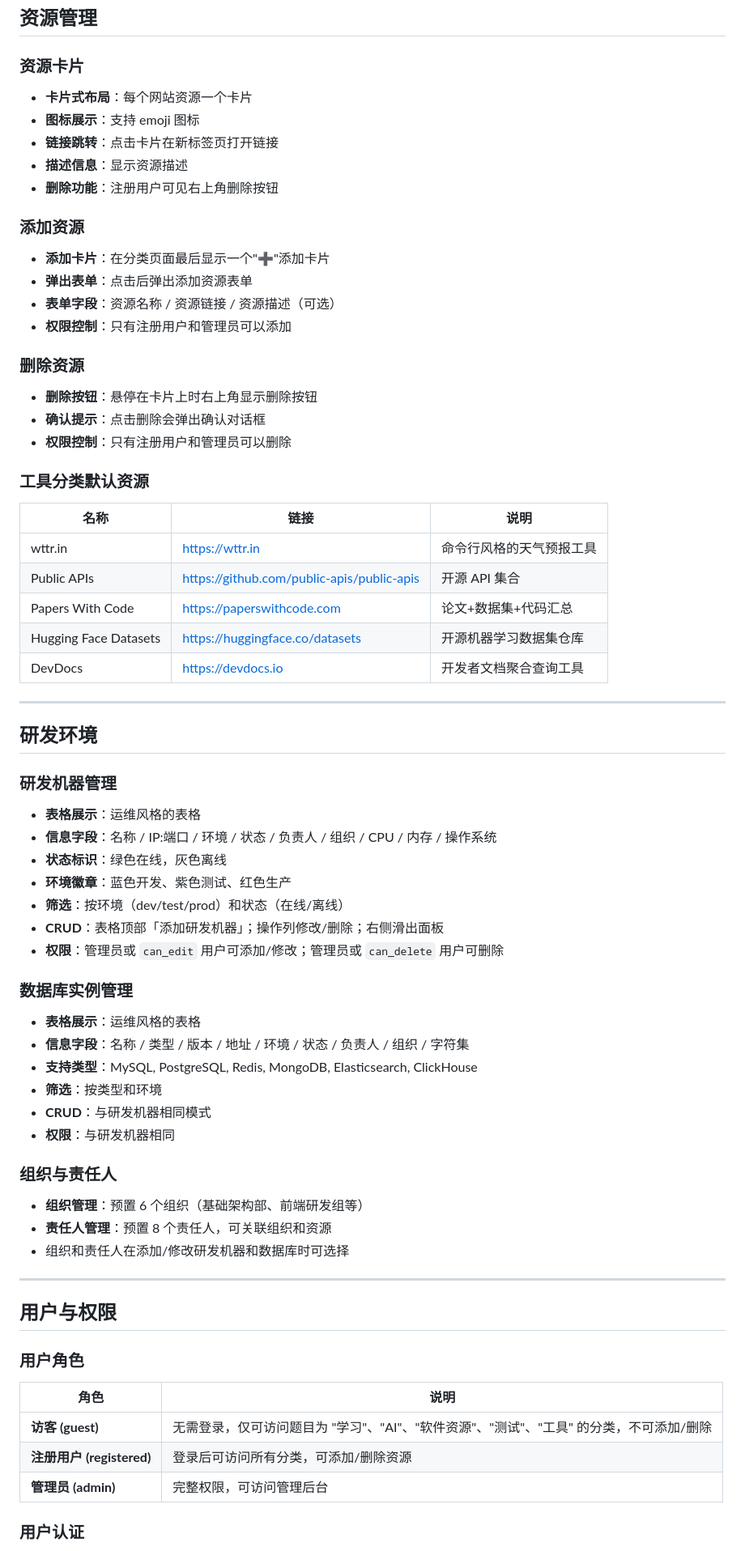
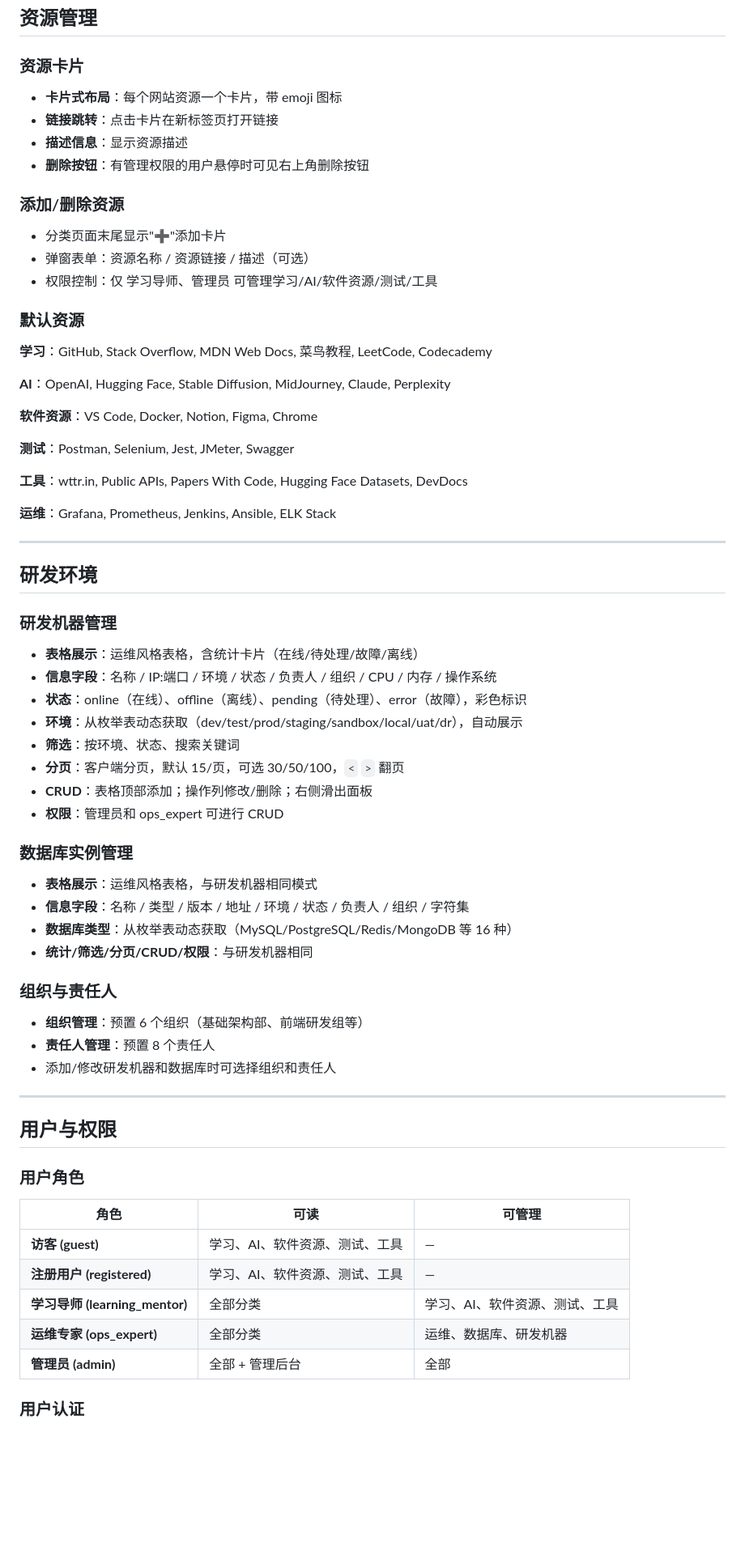
Before and after one commit to cangyunye/webnavi, a Markdown page: docs/FEATURES.md, the part around one of its changes. Shown at 81% size. GitHub-like rendering; blank space fills up the shorter version.

```diff
--- a/docs/FEATURES.md
+++ b/docs/FEATURES.md
@@ -61,34 +61,30 @@
 
 ### 资源卡片
 
-- **卡片式布局**：每个网站资源一个卡片
-- **图标展示**：支持 emoji 图标
+- **卡片式布局**：每个网站资源一个卡片，带 emoji 图标
 - **链接跳转**：点击卡片在新标签页打开链接
 - **描述信息**：显示资源描述
-- **删除功能**：注册用户可见右上角删除按钮
+- **删除按钮**：有管理权限的用户悬停时可见右上角删除按钮
 
-### 添加资源
+### 添加/删除资源
 
-- **添加卡片**：在分类页面最后显示一个"➕"添加卡片
-- **弹出表单**：点击后弹出添加资源表单
-- **表单字段**：资源名称 / 资源链接 / 资源描述（可选）
-- **权限控制**：只有注册用户和管理员可以添加
+- 分类页面末尾显示"➕"添加卡片
+- 弹窗表单：资源名称 / 资源链接 / 描述（可选）
+- 权限控制：仅 学习导师、管理员 可管理学习/AI/软件资源/测试/工具
 
-### 删除资源
+### 默认资源
 
-- **删除按钮**：悬停在卡片上时右上角显示删除按钮
-- **确认提示**：点击删除会弹出确认对话框
-- **权限控制**：只有注册用户和管理员可以删除
+**学习**：GitHub, Stack Overflow, MDN Web Docs, 菜鸟教程, LeetCode, Codecademy
 
-### 工具分类默认资源
+**AI**：OpenAI, Hugging Face, Stable Diffusion, MidJourney, Claude, Perplexity
 
-| 名称 | 链接 | 说明 |
-|------|------|------|
-| wttr.in | https://wttr.in | 命令行风格的天气预报工具 |
-| Public APIs | https://github.com/public-apis/public-apis | 开源 API 集合 |
-| Papers With Code | https://paperswithcode.com | 论文+数据集+代码汇总 |
-| Hugging Face Datasets | https://huggingface.co/datasets | 开源机器学习数据集仓库 |
-| DevDocs | https://devdocs.io | 开发者文档聚合查询工具 |
+**软件资源**：VS Code, Docker, Notion, Figma, Chrome
+
+**测试**：Postman, Selenium, Jest, JMeter, Swagger
+
+**工具**：wttr.in, Public APIs, Papers With Code, Hugging Face Datasets, DevDocs
+
+**运维**：Grafana, Prometheus, Jenkins, Ansible, ELK Stack
 
 ---
 
@@ -96,28 +92,27 @@
 
 ### 研发机器管理
 
-- **表格展示**：运维风格的表格
+- **表格展示**：运维风格表格，含统计卡片（在线/待处理/故障/离线）
 - **信息字段**：名称 / IP:端口 / 环境 / 状态 / 负责人 / 组织 / CPU / 内存 / 操作系统
-- **状态标识**：绿色在线，灰色离线
-- **环境徽章**：蓝色开发、紫色测试、红色生产
-- **筛选**：按环境（dev/test/prod）和状态（在线/离线）
-- **CRUD**：表格顶部「添加研发机器」；操作列修改/删除；右侧滑出面板
-- **权限**：管理员或 `can_edit` 用户可添加/修改；管理员或 `can_delete` 用户可删除
+- **状态**：online（在线）、offline（离线）、pending（待处理）、error（故障），彩色标识
+- **环境**：从枚举表动态获取（dev/test/prod/staging/sandbox/local/uat/dr），自动展示
+- **筛选**：按环境、状态、搜索关键词
+- **分页**：客户端分页，默认 15/页，可选 30/50/100，`<` `>` 翻页
+- **CRUD**：表格顶部添加；操作列修改/删除；右侧滑出面板
+- **权限**：管理员和 ops_expert 可进行 CRUD
 
 ### 数据库实例管理
 
-- **表格展示**：运维风格的表格
+- **表格展示**：运维风格表格，与研发机器相同模式
 - **信息字段**：名称 / 类型 / 版本 / 地址 / 环境 / 状态 / 负责人 / 组织 / 字符集
-- **支持类型**：MySQL, PostgreSQL, Redis, MongoDB, Elasticsearch, ClickHouse
-- **筛选**：按类型和环境
-- **CRUD**：与研发机器相同模式
-- **权限**：与研发机器相同
+- **数据库类型**：从枚举表动态获取（MySQL/PostgreSQL/Redis/MongoDB 等 16 种）
+- **统计/筛选/分页/CRUD/权限**：与研发机器相同
 
 ### 组织与责任人
 
 - **组织管理**：预置 6 个组织（基础架构部、前端研发组等）
-- **责任人管理**：预置 8 个责任人，可关联组织和资源
-- 组织和责任人在添加/修改研发机器和数据库时可选择
+- **责任人管理**：预置 8 个责任人
+- 添加/修改研发机器和数据库时可选择组织和责任人
 
 ---
 
@@ -125,11 +120,13 @@
 
 ### 用户角色
 
-| 角色 | 说明 |
-|------|------|
-| **访客 (guest)** | 无需登录，仅可访问题目为 "学习"、"AI"、"软件资源"、"测试"、"工具" 的分类，不可添加/删除 |
-| **注册用户 (registered)** | 登录后可访问所有分类，可添加/删除资源 |
-| **管理员 (admin)** | 完整权限，可访问管理后台 |
+| 角色 | 可读 | 可管理 |
+|------|------|--------|
+| **访客 (guest)** | 学习、AI、软件资源、测试、工具 | — |
+| **注册用户 (registered)** | 学习、AI、软件资源、测试、工具 | — |
+| **学习导师 (learning_mentor)** | 全部分类 | 学习、AI、软件资源、测试、工具 |
+| **运维专家 (ops_expert)** | 全部分类 | 运维、数据库、研发机器 |
+| **管理员 (admin)** | 全部 + 管理后台 | 全部 |
 
 ### 用户认证
 
```
Also changed, not shown: other parts of docs/FEATURES.md (+49 -84 lines), docs/CHANGELOG.md (+48 -0 lines).
